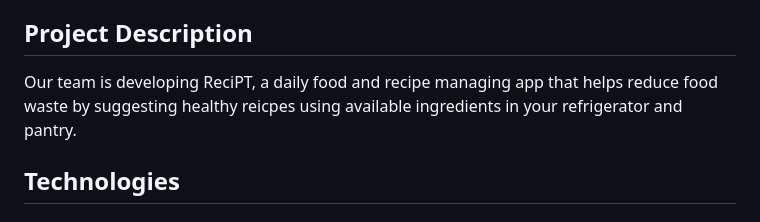
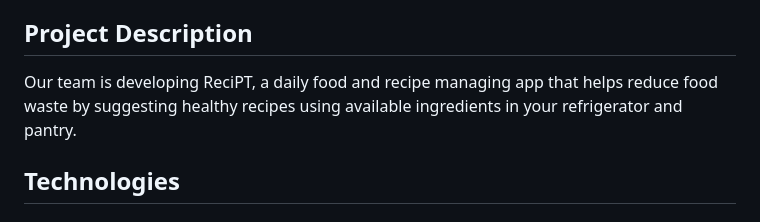
Before and after one commit to Inez-y/2800-2024410-DTC08, a Markdown page: README.md, the part around the change. Rendered like a GitHub page.

Commit message:
Fix typo

```diff
--- a/README.md
+++ b/README.md
@@ -17,7 +17,7 @@
 
 
 ## Project Description
-Our team is developing ReciPT, a daily food and recipe managing app that helps reduce food waste by suggesting healthy reicpes using available ingredients in your refrigerator and pantry.
+Our team is developing ReciPT, a daily food and recipe managing app that helps reduce food waste by suggesting healthy recipes using available ingredients in your refrigerator and pantry.
 
 ## Technologies
 ### Front-end:
```
